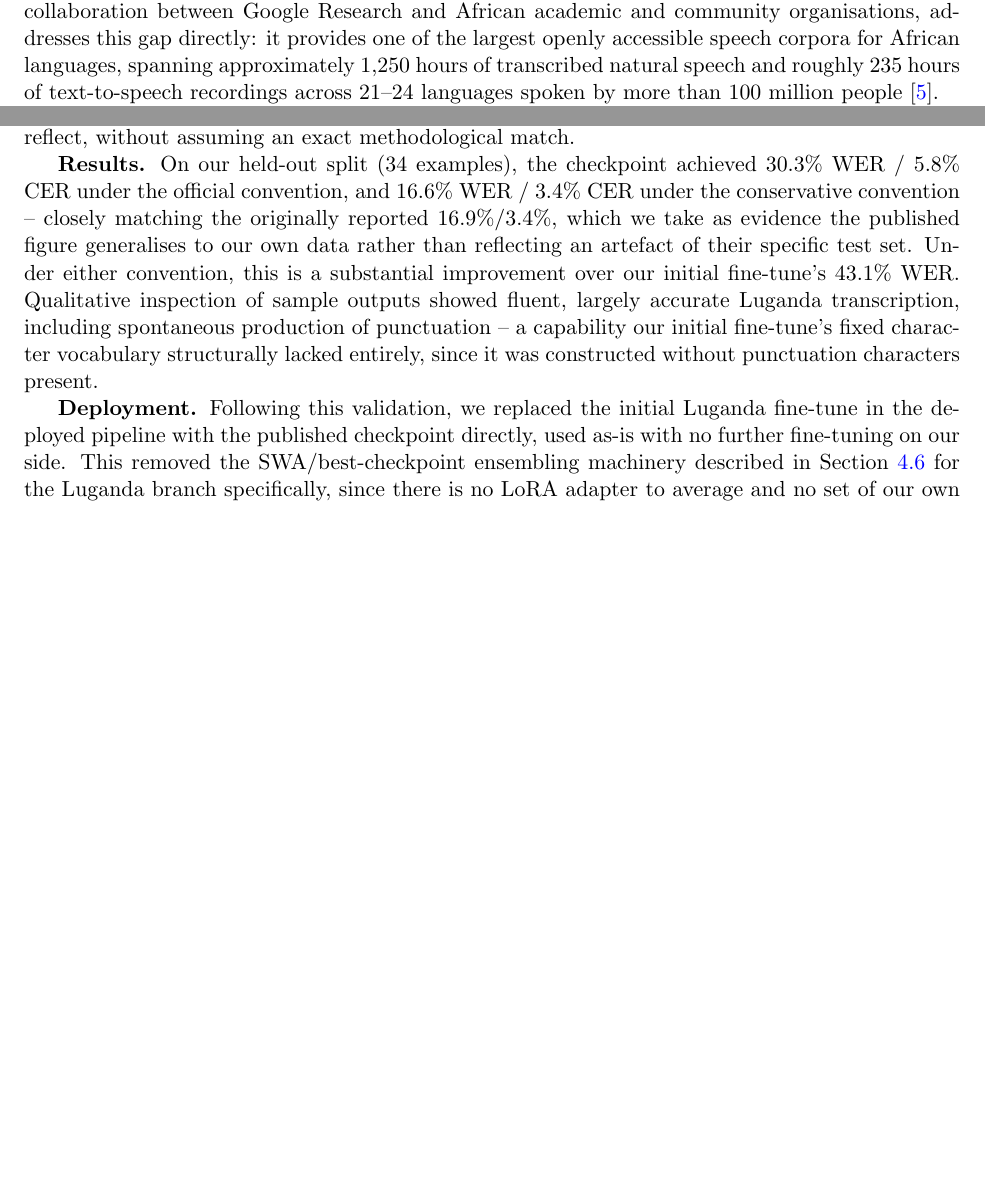
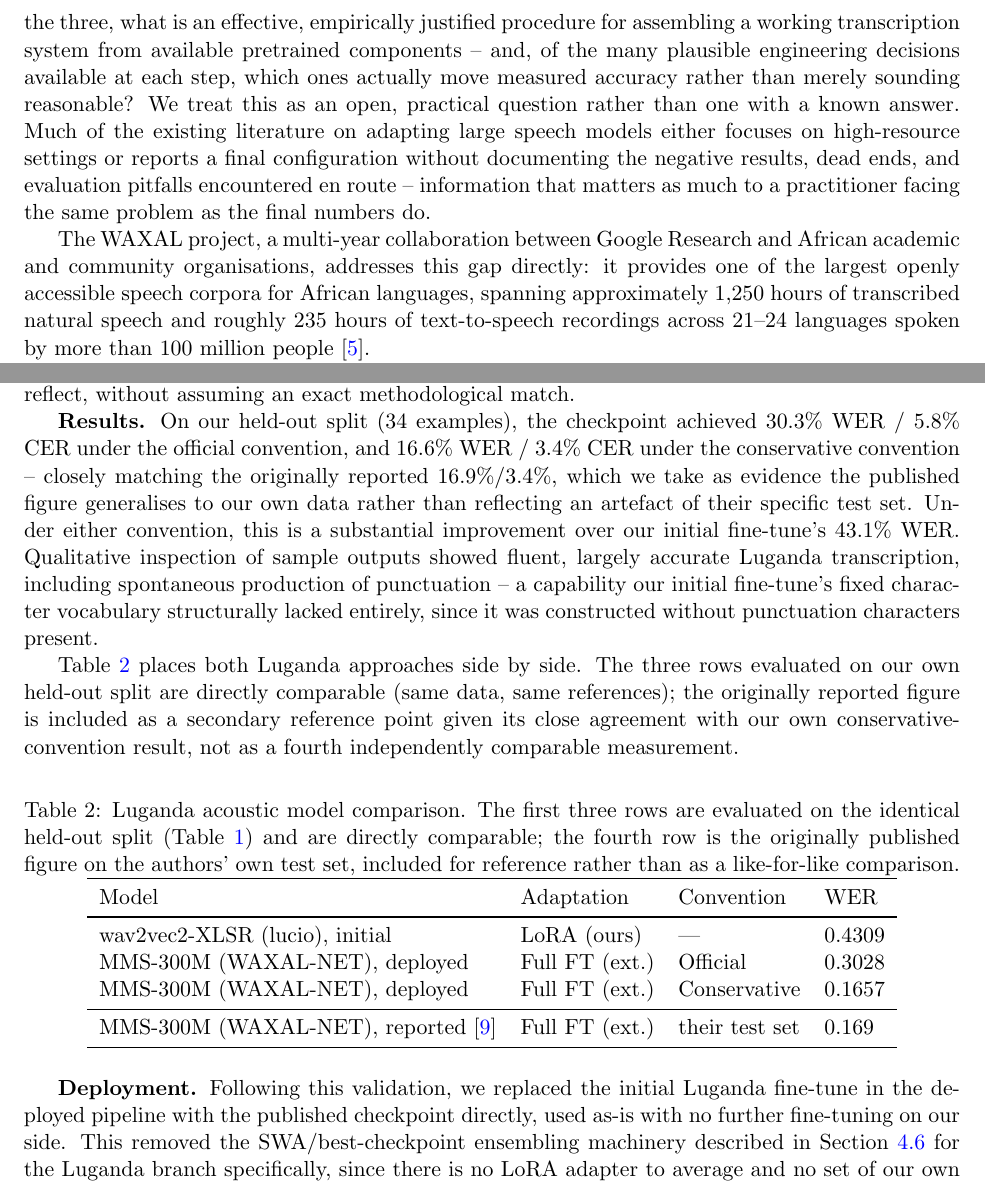
Before and after one commit to jsdlamini/public_research, a LaTeX paper (main.tex): two parts of pages 2 and 12 of 20, joined at a grey line, cut at the place of the change, the shorter picture padded with empty space. Compiled offline with pdfLaTeX.

Commit message:
feat: stronger abstract, problem framing, Luganda comparison table, updated repo text

```diff
--- a/main.tex
+++ b/main.tex
@@ -29,7 +29,11 @@ We describe an automatic speech recognition (ASR) pipeline targeting three low-r
 
 \section{Introduction}
 
-Automatic speech recognition (ASR) has advanced considerably for high-resource languages, driven in large part by models trained on internet-scale, weakly supervised corpora such as Whisper \cite{radford2023whisper} and by massively multilingual self-supervised architectures such as the Massively Multilingual Speech (MMS) project \cite{pratap2024mms} and Google's Universal Speech Model \cite{zhang2023usm}. The FLEURS benchmark \cite{conneau2023fleurs} provides standardised few-shot evaluation across 102 languages, though coverage of African languages remains limited relative to the continent's linguistic diversity. Participatory research efforts such as the Masakhane project \cite{nekoto2020masakhane} have demonstrated the viability of community-driven approaches to building NLP resources for African languages. The WAXAL project, a multi-year collaboration between Google Research and African academic and community organisations, addresses this gap directly: it provides one of the largest openly accessible speech corpora for African languages, spanning approximately 1{,}250 hours of transcribed natural speech and roughly 235 hours of text-to-speech recordings across 21--24 languages spoken by more than 100 million people \cite{diack2026waxal}.
+Automatic speech recognition (ASR) has advanced considerably for high-resource languages, driven in large part by models trained on internet-scale, weakly supervised corpora such as Whisper \cite{radford2023whisper} and by massively multilingual self-supervised architectures such as the Massively Multilingual Speech (MMS) project \cite{pratap2024mms} and Google's Universal Speech Model \cite{zhang2023usm}. The FLEURS benchmark \cite{conneau2023fleurs} provides standardised few-shot evaluation across 102 languages, though coverage of African languages remains limited relative to the continent's linguistic diversity. Participatory research efforts such as the Masakhane project \cite{nekoto2020masakhane} have demonstrated the viability of community-driven approaches to building NLP resources for African languages.
+
+\textbf{The problem.} Concretely: given three under-served languages, a corpus of modest size relative to what high-resource ASR typically trains on, and no existing task-specific model for at least one of the three, what is an effective, empirically justified procedure for assembling a working transcription system from available pretrained components -- and, of the many plausible engineering decisions available at each step, which ones actually move measured accuracy rather than merely sounding reasonable? We treat this as an open, practical question rather than one with a known answer. Much of the existing literature on adapting large speech models either focuses on high-resource settings or reports a final configuration without documenting the negative results, dead ends, and evaluation pitfalls encountered en route -- information that matters as much to a practitioner facing the same problem as the final numbers do.
+
+The WAXAL project, a multi-year collaboration between Google Research and African academic and community organisations, addresses this gap directly: it provides one of the largest openly accessible speech corpora for African languages, spanning approximately 1{,}250 hours of transcribed natural speech and roughly 235 hours of text-to-speech recordings across 21--24 languages spoken by more than 100 million people \cite{diack2026waxal}.
 
 In this work, we build ASR systems for three of these languages -- Lingala, Shona, and Luganda -- that generalise to previously unseen test speech, using the WAXAL corpus. Our evaluation is structured around two temporally distinct test sets: an initial development test set drawn from the original WAXAL train/validation/test splits, and a second, later-released held-out test set on which our final results are reported. The evaluation metric is a multi-metric score: the equally weighted mean of WER and CER, intended to balance word-level accuracy against character-level robustness to the substantial spelling variation observed across African-language transcription conventions.
 
@@ -200,6 +204,25 @@ Section~\ref{sec:related-work-waxalnet} noted that Olufemi et al.\ \cite{olufemi
 
 \textbf{Results.} On our held-out split (34 examples), the checkpoint achieved 30.3\% WER / 5.8\% CER under the official convention, and 16.6\% WER / 3.4\% CER under the conservative convention -- closely matching the originally reported 16.9\%/3.4\%, which we take as evidence the published figure generalises to our own data rather than reflecting an artefact of their specific test set. Under either convention, this is a substantial improvement over our initial fine-tune's 43.1\% WER. Qualitative inspection of sample outputs showed fluent, largely accurate Luganda transcription, including spontaneous production of punctuation -- a capability our initial fine-tune's fixed character vocabulary structurally lacked entirely, since it was constructed without punctuation characters present.
 
+Table~\ref{tab:luganda-comparison} places both Luganda approaches side by side. The three rows evaluated on our own held-out split are directly comparable (same data, same references); the originally reported figure is included as a secondary reference point given its close agreement with our own conservative-convention result, not as a fourth independently comparable measurement.
+
+\begin{table}[htbp]
+\centering
+\caption{Luganda acoustic model comparison. The first three rows are evaluated on the identical held-out split (Table~\ref{tab:checkpoints}) and are directly comparable; the fourth row is the originally published figure on the authors' own test set, included for reference rather than as a like-for-like comparison.}
+\label{tab:luganda-comparison}
+\begin{tabular}{llll}
+\toprule
+Model & Adaptation & Convention & WER \\
+\midrule
+wav2vec2-XLSR (lucio), initial & LoRA (ours) & --- & 0.4309 \\
+MMS-300M (WAXAL-NET), deployed & Full FT (ext.) & Official & 0.3028 \\
+MMS-300M (WAXAL-NET), deployed & Full FT (ext.) & Conservative & 0.1657 \\
+\midrule
+MMS-300M (WAXAL-NET), reported \cite{olufemi2026waxalnet} & Full FT (ext.) & their test set & 0.169 \\
+\bottomrule
+\end{tabular}
+\end{table}
+
 \textbf{Deployment.} Following this validation, we replaced the initial Luganda fine-tune in the deployed pipeline with the published checkpoint directly, used as-is with no further fine-tuning on our side. This removed the SWA/best-checkpoint ensembling machinery described in Section~\ref{sec:ensembling} for the Luganda branch specifically, since there is no LoRA adapter to average and no set of our own checkpoints to select between for a single, complete, externally trained model. We retained our own initial fine-tune's checkpoints on our backing storage rather than deleting them, as a fallback against three risks this substitution introduces: the small validation sample size (34 examples) relative to our confidence in the result; dependence on a third-party-hosted checkpoint outside our control, which could be renamed, removed, or relicensed; and the unresolved licensing question noted above, which could yet rule out this substitution for some deployment contexts even though the technical result is a clear improvement.
 
 \section{Results and Discussion}
```
Also changed, not shown: main.pdf, main.tex (8 more changed lines).
